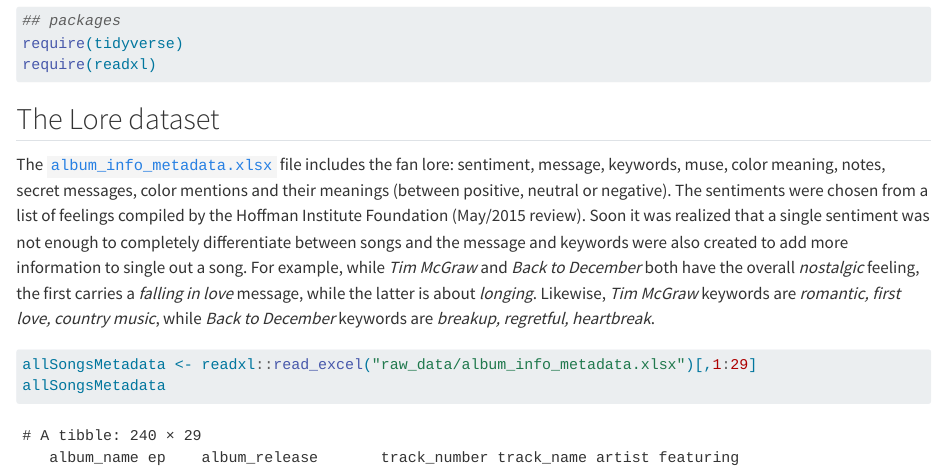
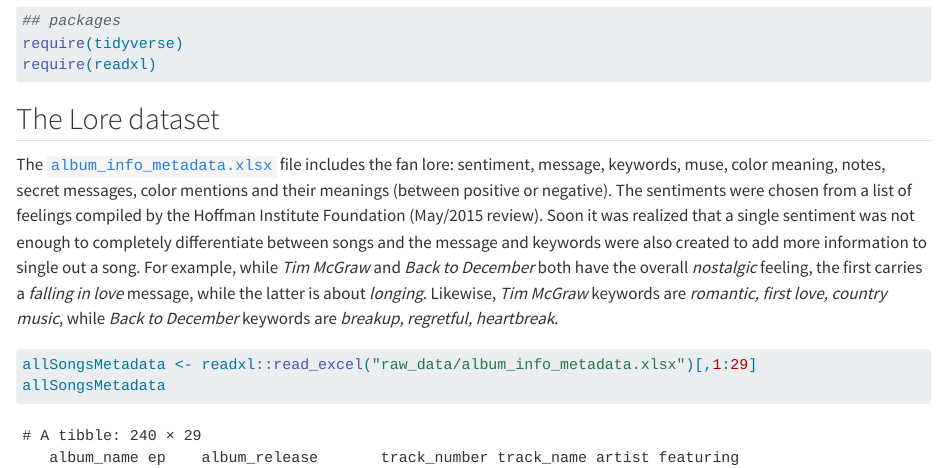
Before and after one commit to marina-klemm/screamingcolour, a Quarto document (data.qmd): the page in a window 1100 px wide, from 160 px down. Rendered offline with R 4.5, knitr and Pandoc in place of Quarto, with nearby package versions; long lines of code are wrapped.

Commit message:
Update data.qmd

```diff
--- a/data.qmd
+++ b/data.qmd
@@ -13,7 +13,7 @@ require(readxl)
 
 ## The Lore dataset
 
-The [`album_info_metadata.xlsx`](https://github.com/cmjt/studyinswift/blob/cmjt/raw_data/album_info_metadata.xlsx)  file includes the fan lore: sentiment, message, keywords, muse, color meaning, notes, secret messages, color mentions and their meanings (between positive, neutral or negative). The sentiments were chosen from a list of feelings compiled by the Hoffman Institute Foundation (May/2015 review). Soon it was realized that a single sentiment was not enough to completely differentiate between songs and the message and keywords were also created to add more information to single out a song. For example, while *Tim McGraw* and *Back to December* both have the overall *nostalgic* feeling, the first carries a *falling in love* message, while the latter is about *longing*. Likewise, *Tim McGraw* keywords are *romantic, first love, country music*, while *Back to December* keywords are *breakup, regretful, heartbreak*.
+The [`album_info_metadata.xlsx`](https://github.com/cmjt/studyinswift/blob/cmjt/raw_data/album_info_metadata.xlsx)  file includes the fan lore: sentiment, message, keywords, muse, color meaning, notes, secret messages, color mentions and their meanings (between positive or negative). The sentiments were chosen from a list of feelings compiled by the Hoffman Institute Foundation (May/2015 review). Soon it was realized that a single sentiment was not enough to completely differentiate between songs and the message and keywords were also created to add more information to single out a song. For example, while *Tim McGraw* and *Back to December* both have the overall *nostalgic* feeling, the first carries a *falling in love* message, while the latter is about *longing*. Likewise, *Tim McGraw* keywords are *romantic, first love, country music*, while *Back to December* keywords are *breakup, regretful, heartbreak*.
 
 
 
```
